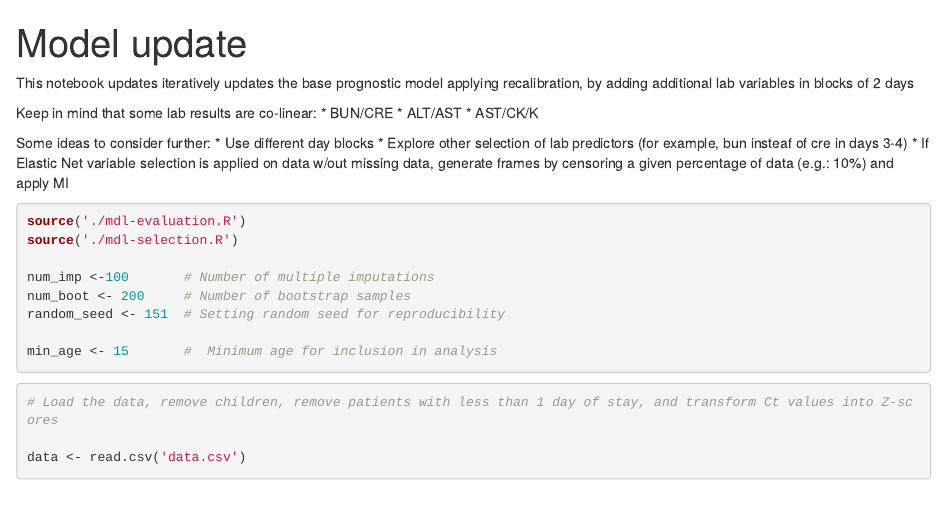
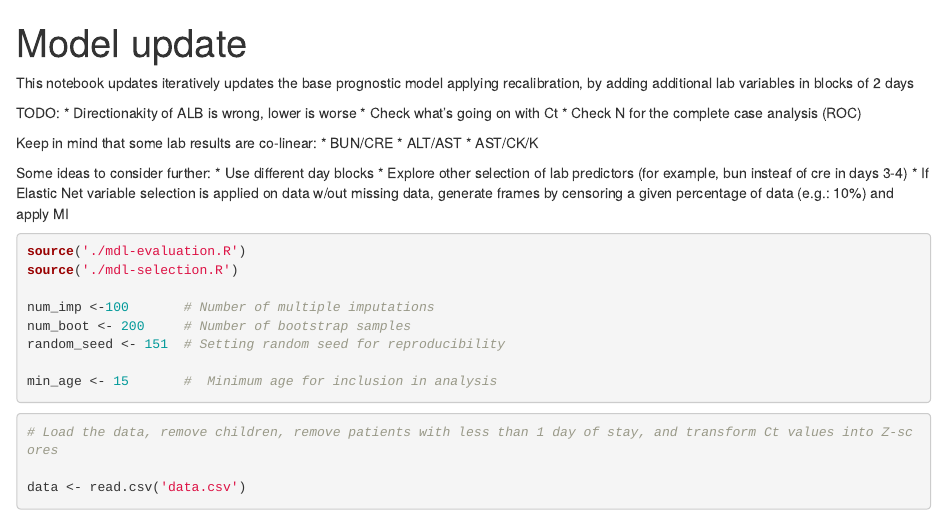
Before and after one commit to colabobio/ebola-iterative-poc-biomarkers, an R Markdown document (2-model-updating.Rmd): the page in a window 1100 px wide, from its top. Rendered offline with R 4.5, knitr and Pandoc, with nearby package versions; some code elsewhere in the file could not run offline.

Commit message:
some additional notes

````diff
--- a/2-model-updating.Rmd
+++ b/2-model-updating.Rmd
@@ -16,6 +16,11 @@ library(ROCit)
 ```
 
 This notebook updates iteratively updates the base prognostic model applying recalibration, by adding additional lab variables in blocks of 2 days
+
+TODO:
+* Directionakity of ALB is wrong, lower is worse
+* Check what's going on with Ct
+* Check N for the complete case analysis (ROC)
 
 Keep in mind that some lab results are co-linear:
 * BUN/CRE
````
